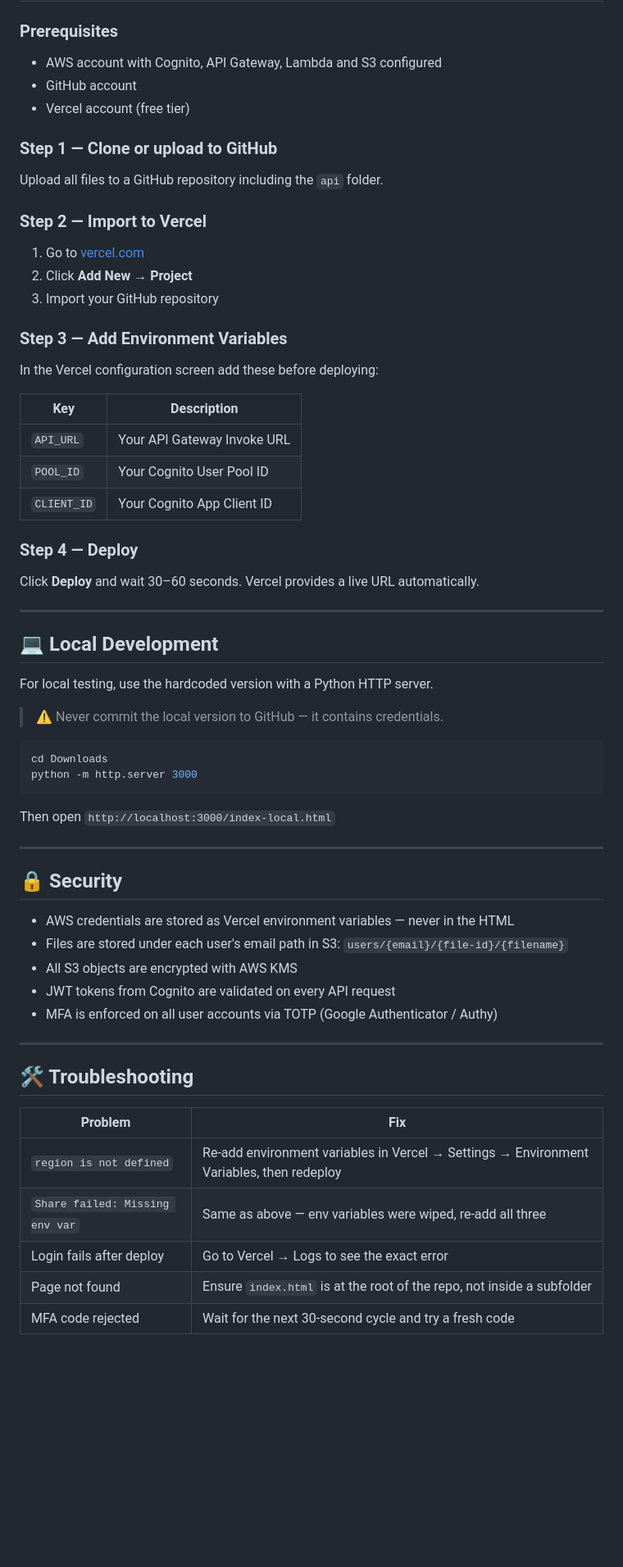
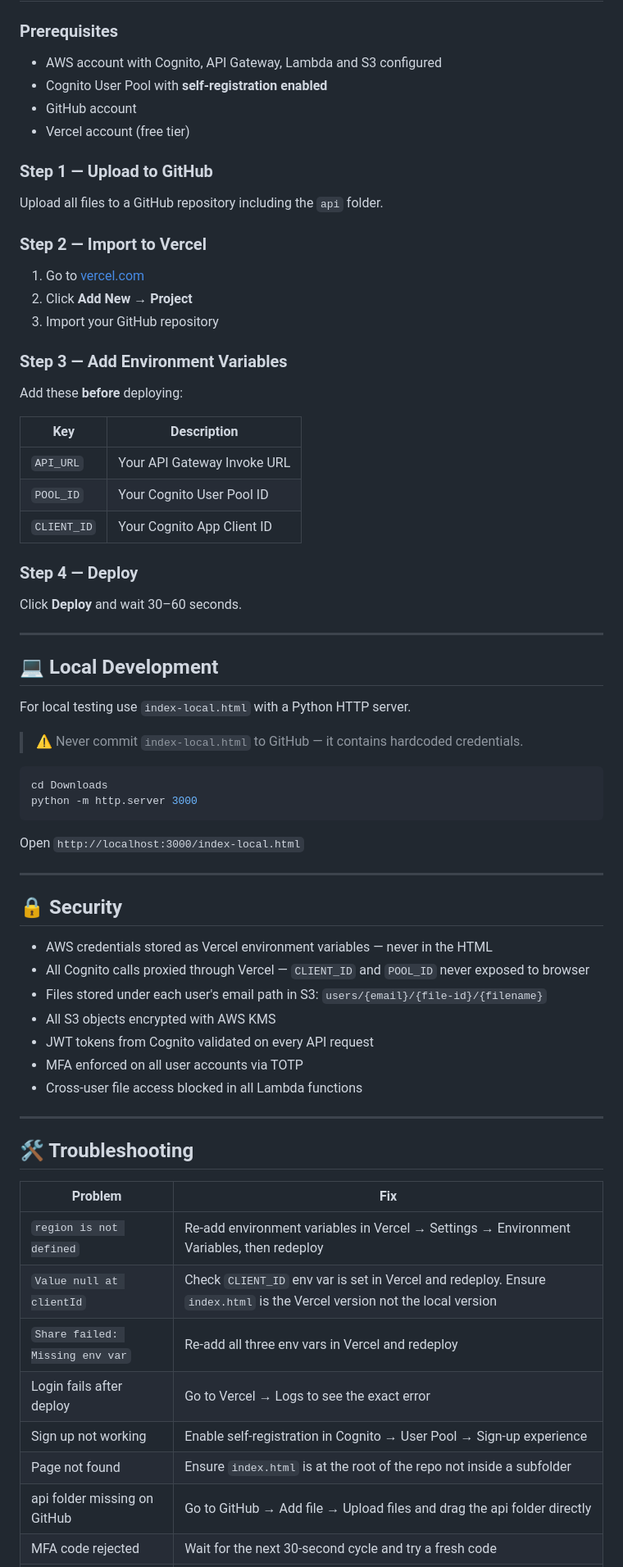
Before and after one commit to ukahip/foxshare, a Markdown page: README.md, the part around one of its changes. Shown at 82% size. Rendered like a GitHub page; blank space fills up the shorter version.

````diff
--- a/README.md
+++ b/README.md
@@ -61,22 +84,20 @@ foxshare/
 
 ### Prerequisites
 - AWS account with Cognito, API Gateway, Lambda and S3 configured
+- Cognito User Pool with **self-registration enabled**
 - GitHub account
 - Vercel account (free tier)
 
-### Step 1 — Clone or upload to GitHub
-
+### Step 1 — Upload to GitHub
 Upload all files to a GitHub repository including the `api` folder.
 
 ### Step 2 — Import to Vercel
-
 1. Go to [vercel.com](https://vercel.com)
 2. Click **Add New → Project**
 3. Import your GitHub repository
 
 ### Step 3 — Add Environment Variables
-
-In the Vercel configuration screen add these before deploying:
+Add these **before** deploying:
 
 | Key | Description |
 |---|---|
@@ -85,33 +106,34 @@ In the Vercel configuration screen add these before deploying:
 | `CLIENT_ID` | Your Cognito App Client ID |
 
 ### Step 4 — Deploy
-
-Click **Deploy** and wait 30–60 seconds. Vercel provides a live URL automatically.
+Click **Deploy** and wait 30–60 seconds.
 
 ---
 
 ## 💻 Local Development
 
-For local testing, use the hardcoded version with a Python HTTP server.
+For local testing use `index-local.html` with a Python HTTP server.
 
-> ⚠️ Never commit the local version to GitHub — it contains credentials.
+> ⚠️ Never commit `index-local.html` to GitHub — it contains hardcoded credentials.
 
 ```bash
 cd Downloads
 python -m http.server 3000
 ```
 
-Then open `http://localhost:3000/index-local.html`
+Open `http://localhost:3000/index-local.html`
 
 ---
 
 ## 🔒 Security
 
-- AWS credentials are stored as Vercel environment variables — never in the HTML
-- Files are stored under each user's email path in S3: `users/{email}/{file-id}/{filename}`
-- All S3 objects are encrypted with AWS KMS
-- JWT tokens from Cognito are validated on every API request
-- MFA is enforced on all user accounts via TOTP (Google Authenticator / Authy)
+- AWS credentials stored as Vercel environment variables — never in the HTML
+- All Cognito calls proxied through Vercel — `CLIENT_ID` and `POOL_ID` never exposed to browser
+- Files stored under each user's email path in S3: `users/{email}/{file-id}/{filename}`
+- All S3 objects encrypted with AWS KMS
+- JWT tokens from Cognito validated on every API request
+- MFA enforced on all user accounts via TOTP
+- Cross-user file access blocked in all Lambda functions
 
 ---
 
@@ -120,7 +142,10 @@ Then open `http://localhost:3000/index-local.html`
 | Problem | Fix |
 |---|---|
 | `region is not defined` | Re-add environment variables in Vercel → Settings → Environment Variables, then redeploy |
-| `Share failed: Missing env var` | Same as above — env variables were wiped, re-add all three |
+| `Value null at clientId` | Check `CLIENT_ID` env var is set in Vercel and redeploy. Ensure `index.html` is the Vercel version not the local version |
+| `Share failed: Missing env var` | Re-add all three env vars in Vercel and redeploy |
 | Login fails after deploy | Go to Vercel → Logs to see the exact error |
-| Page not found | Ensure `index.html` is at the root of the repo, not inside a subfolder |
+| Sign up not working | Enable self-registration in Cognito → User Pool → Sign-up experience |
+| Page not found | Ensure `index.html` is at the root of the repo not inside a subfolder |
+| api folder missing on GitHub | Go to GitHub → Add file → Upload files and drag the api folder directly |
 | MFA code rejected | Wait for the next 30-second cycle and try a fresh code |
````
Also changed, not shown: other parts of README.md (+27 -3 lines).
